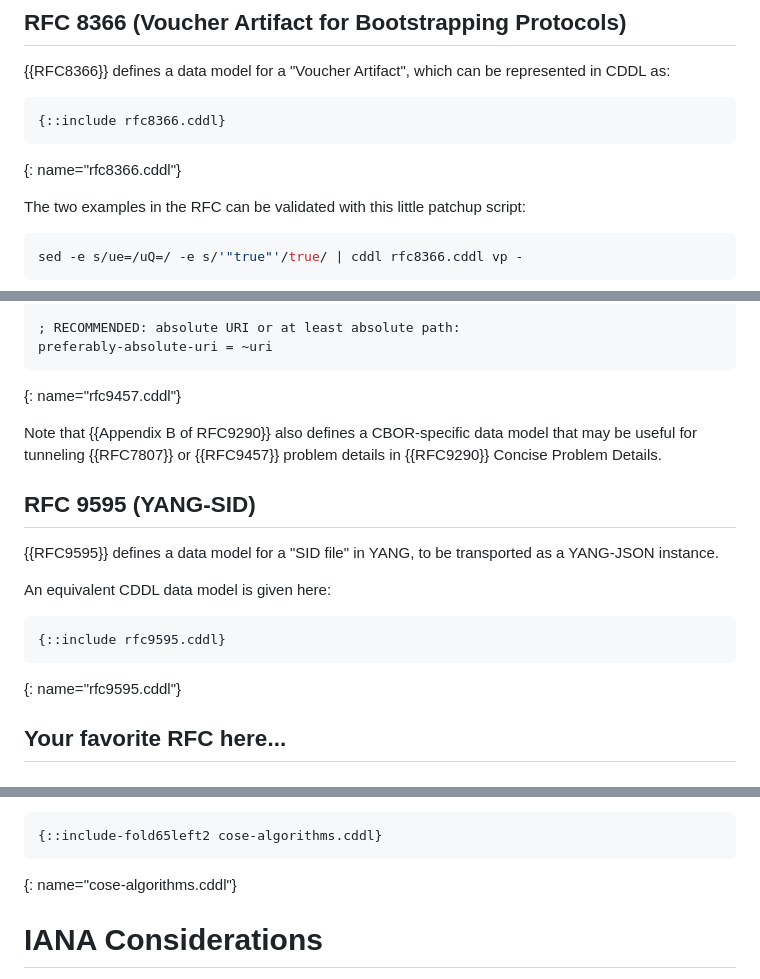
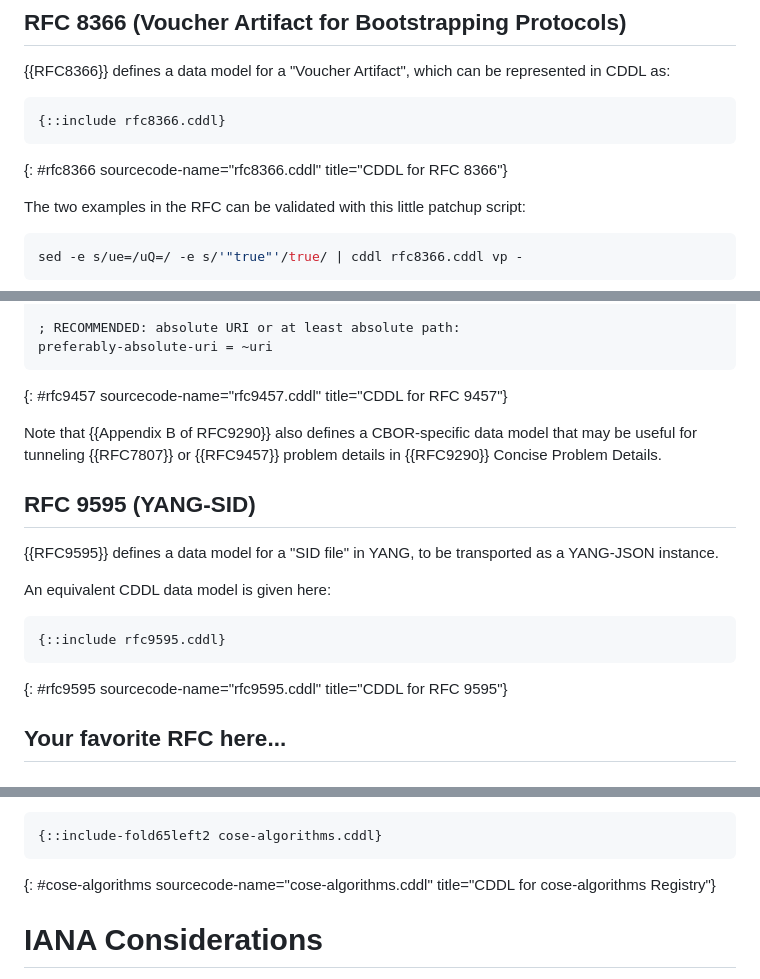
Before and after one commit to cabo/common-cddl, a Markdown page: draft-bormann-cbor-rfc-cddl-models.md, 3 parts joined by grey strips. GitHub-like rendering.

Commit message:
Update data, attributes for figures

```diff
--- a/draft-bormann-cbor-rfc-cddl-models.md
+++ b/draft-bormann-cbor-rfc-cddl-models.md
@@ -86,7 +86,7 @@ represented in CDDL as:
 ~~~ cddl
 {::include rfc8366.cddl}
 ~~~
-{: name="rfc8366.cddl"}
+{: #rfc8366 sourcecode-name="rfc8366.cddl" title="CDDL for RFC 8366"}
 
 The two examples in the RFC can be validated with this little patchup
 script:
@@ -113,7 +113,7 @@ problem-object = {
 ; RECOMMENDED: absolute URI or at least absolute path:
 preferably-absolute-uri = ~uri
 ~~~
-{: name="rfc9457.cddl"}
+{: #rfc9457 sourcecode-name="rfc9457.cddl" title="CDDL for RFC 9457"}
 
 Note that {{Appendix B of RFC9290}} also defines a CBOR-specific data
 model that may be useful for tunneling {{RFC7807}} or {{RFC9457}} problem details in
@@ -129,7 +129,7 @@ An equivalent CDDL data model is given here:
 ~~~ cddl
 {::include rfc9595.cddl}
 ~~~
-{: name="rfc9595.cddl"}
+{: #rfc9595 sourcecode-name="rfc9595.cddl" title="CDDL for RFC 9595"}
 
 ## Your favorite RFC here...
 
@@ -176,7 +176,8 @@ or more spaces and other characters that cannot be in CDDL names
 ~~~ cddl
 {::include-fold65left2 cose-algorithms.cddl}
 ~~~
-{: name="cose-algorithms.cddl"}
+{: #cose-algorithms sourcecode-name="cose-algorithms.cddl"
+   title="CDDL for cose-algorithms Registry"}
 
 IANA Considerations
 ==================
```
Also changed, not shown: other parts of draft-bormann-cbor-rfc-cddl-models.md (+2 -2 lines).
